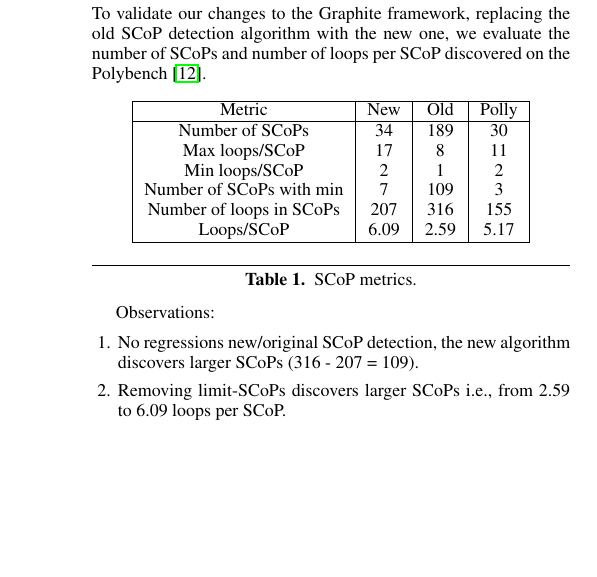
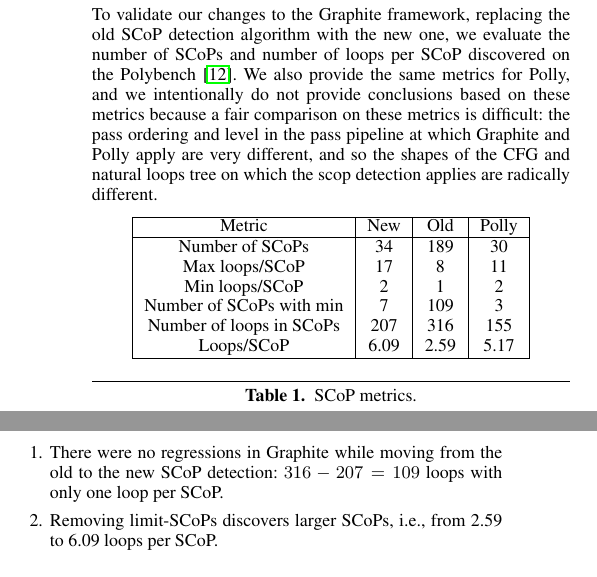
Before and after one commit to hiraditya/graphite-improvements, a LaTeX paper (graphite_design.tex): part of one column of page 5 of 6 before the commit and two parts of the columns of page 5 of 6 after it, the two joined at a grey line, cut so that both start at the same text, the shorter picture padded with empty space. Compiled offline with pdfLaTeX; a missing font is replaced by an installed copy or a similar font.

Commit message:
rework experiment explanations

```diff
--- a/graphite_design.tex
+++ b/graphite_design.tex
@@ -581,7 +581,12 @@
 \section{Experimental Results}
 To validate our changes to the Graphite framework, replacing the old SCoP
 detection algorithm with the new one, we evaluate the number of SCoPs and number
-of loops per SCoP discovered on the Polybench \cite{polybench}.
+of loops per SCoP discovered on the Polybench \cite{polybench}.  We also provide
+the same metrics for Polly, and we intentionally do not provide conclusions
+based on these metrics because a fair comparison on these metrics is difficult:
+the pass ordering and level in the pass pipeline at which Graphite and Polly
+apply are very different, and so the shapes of the CFG and natural loops tree on
+which the scop detection applies are radically different.
 
 \begin{table}[h!]
   \begin{center}
@@ -602,11 +607,10 @@
   \label{tab:table1}
 \end{table}
 
-Observations:
 \begin{enumerate}
-  \item No regressions new/original SCoP detection, the new algorithm discovers
-    larger SCoPs (316 - 207 = 109).
-  \item Removing limit-SCoPs discovers larger SCoPs i.e., from 2.59 to 6.09
+  \item There were no regressions in Graphite while moving from the old to the
+    new SCoP detection: $316 - 207 = 109$ loops with only one loop per SCoP.
+  \item Removing limit-SCoPs discovers larger SCoPs, i.e., from 2.59 to 6.09
     loops per SCoP.
 \end{enumerate}
 
```
